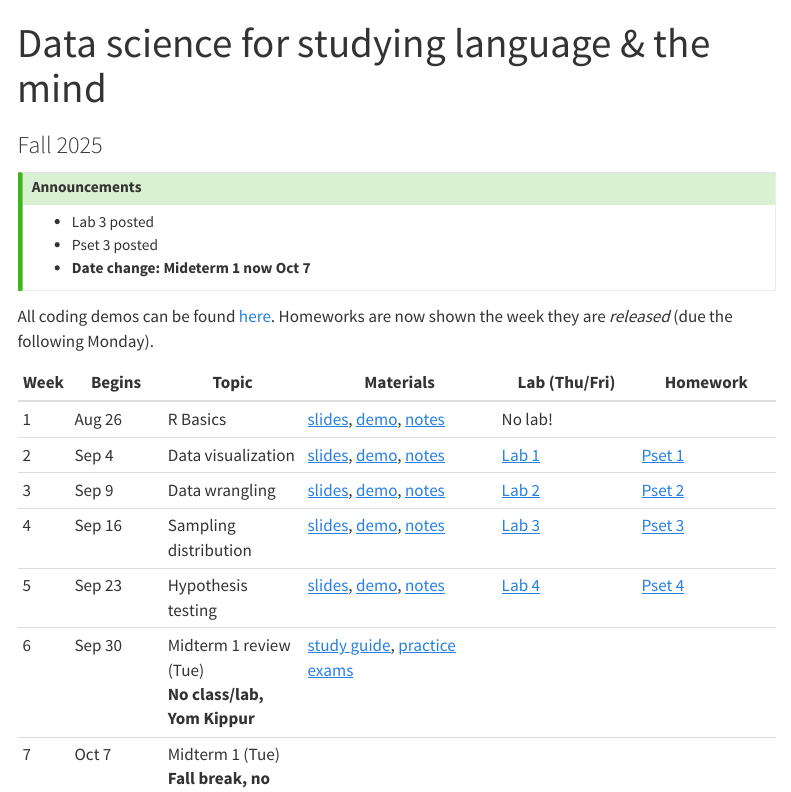
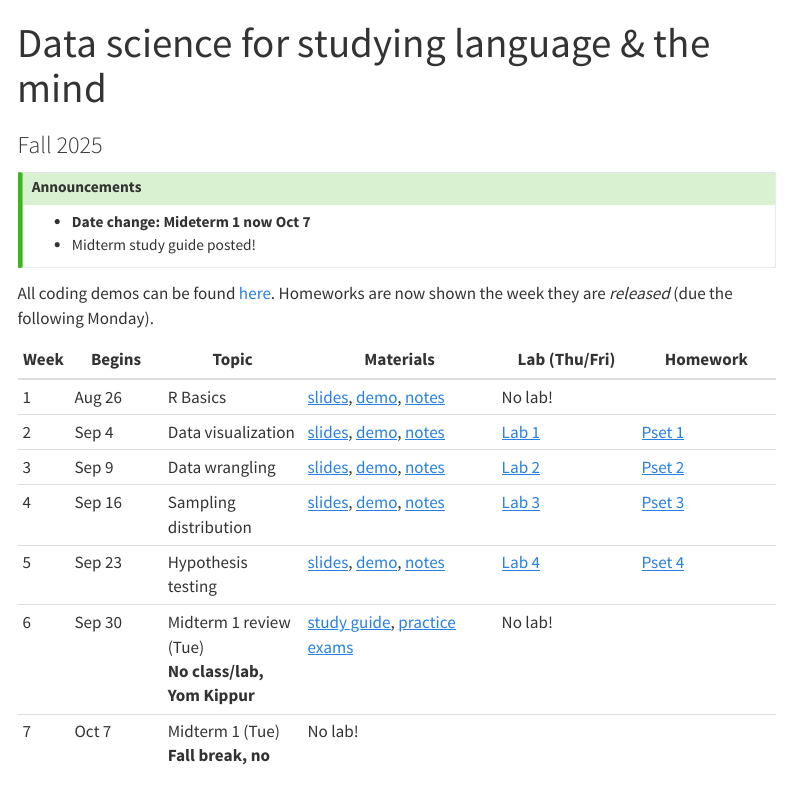
Before and after one commit to kschuler/datasci-langmind, a Quarto document (index.qmd): the page in a window 1100 px wide, from its top. Rendered offline with R 4.5, knitr and Pandoc in place of Quarto, with nearby package versions; menus at the side of the page are left out.

Commit message:
udpate index

```diff
--- a/index.qmd
+++ b/index.qmd
@@ -9,9 +9,8 @@ format:
 ::: {.callout-tip collapse="false"}
 ## Announcements
 
-- Lab 3 posted
-- Pset 3 posted
 - **Date change: Mideterm 1 now Oct 7**
+- Midterm study guide posted!
 :::
 
 All coding demos can be found [here](https://drive.google.com/drive/folders/1l9j6yEcL7rk6c6IUhKZOnRtO8lnsJx3O?usp=sharing). Homeworks are now shown the week they are *released* (due the following Monday).
@@ -23,8 +22,8 @@ All coding demos can be found [here](https://drive.google.com/drive/folders/1l9j
 | 3 | Sep 9 | Data wrangling | [slides](slides/data-wrangling.qmd), [demo](https://colab.research.google.com/drive/11ncVhDIuxtrc_JXlLsEYO2G8mjEBGSQr?usp=sharing), [notes](notes/data-wrangling.qmd) |  [Lab 2](labs/lab-02.qmd) | [Pset 2](psets/pset-02.qmd) |
 | 4 | Sep 16 | Sampling distribution | [slides](slides/sampling-distribution.qmd), [demo](https://colab.research.google.com/drive/11tKK1W1403-6Q2ug6-nmrfCGdo-25Rvr?usp=drive_link), [notes](notes/sampling-distribution.qmd) |  [Lab 3](labs/lab-03.qmd) | [Pset 3](psets/pset-03.qmd) |
 | 5 | Sep 23 | Hypothesis testing<br> | [slides](slides/hypothesis-testing.qmd), [demo](https://colab.research.google.com/drive/1VXypUt5Pc7Ti3x_hhqSYwyEV9CeqGsH-?usp=drive_link), [notes](notes/hypothesis-testing.qmd) | [Lab 4](labs/lab-04.qmd) | [Pset 4](psets/pset-04.qmd) |
-| 6 | Sep 30 | Midterm 1 review (Tue)<br>**No class/lab, Yom Kippur** | [study guide](notes/exam-1-studyguide.qmd), [practice exams](https://drive.google.com/drive/folders/1FaF8Gn4dkvWEJxXSCwaXeO2Wk6mtmlOd?usp=drive_link) | |  |
-| 7 | Oct 7 | Midterm 1 (Tue) <br>**Fall break, no class/lab** | | |
+| 6 | Sep 30 | Midterm 1 review (Tue)<br>**No class/lab, Yom Kippur** | [study guide](notes/exam-1-studyguide.qmd), [practice exams](https://drive.google.com/drive/folders/1FaF8Gn4dkvWEJxXSCwaXeO2Wk6mtmlOd?usp=drive_link) | No lab! |  |
+| 7 | Oct 7 | Midterm 1 (Tue) <br>**Fall break, no class/lab** | No lab! | |
 | 8 | Oct 14 | Model specification | | Lab 5 | Pset 5 |
 | 9 | Oct 21 | Model fitting | | Lab 6 | Pset 6  |
 | 10 | Oct 28 | Model evaluation | | Lab 7 | Pset 7 |
```
Also changed, not shown: 2 other files.
